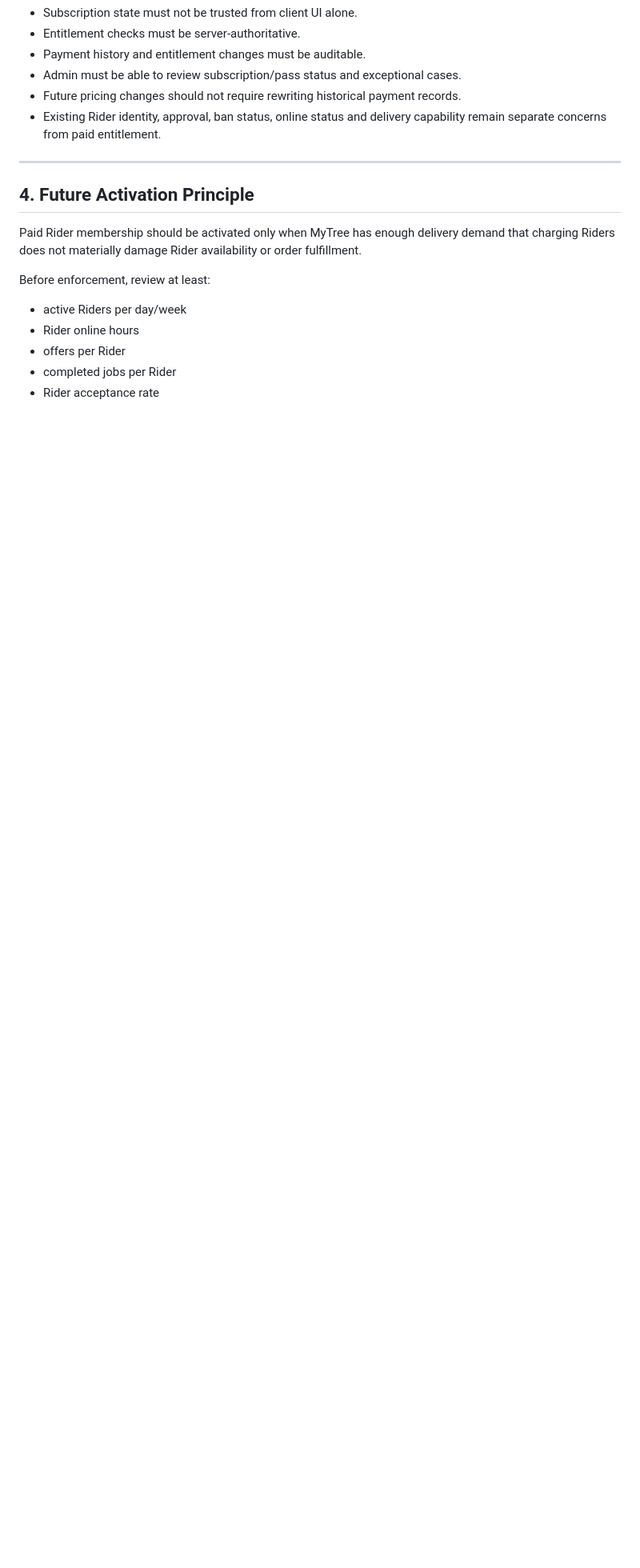
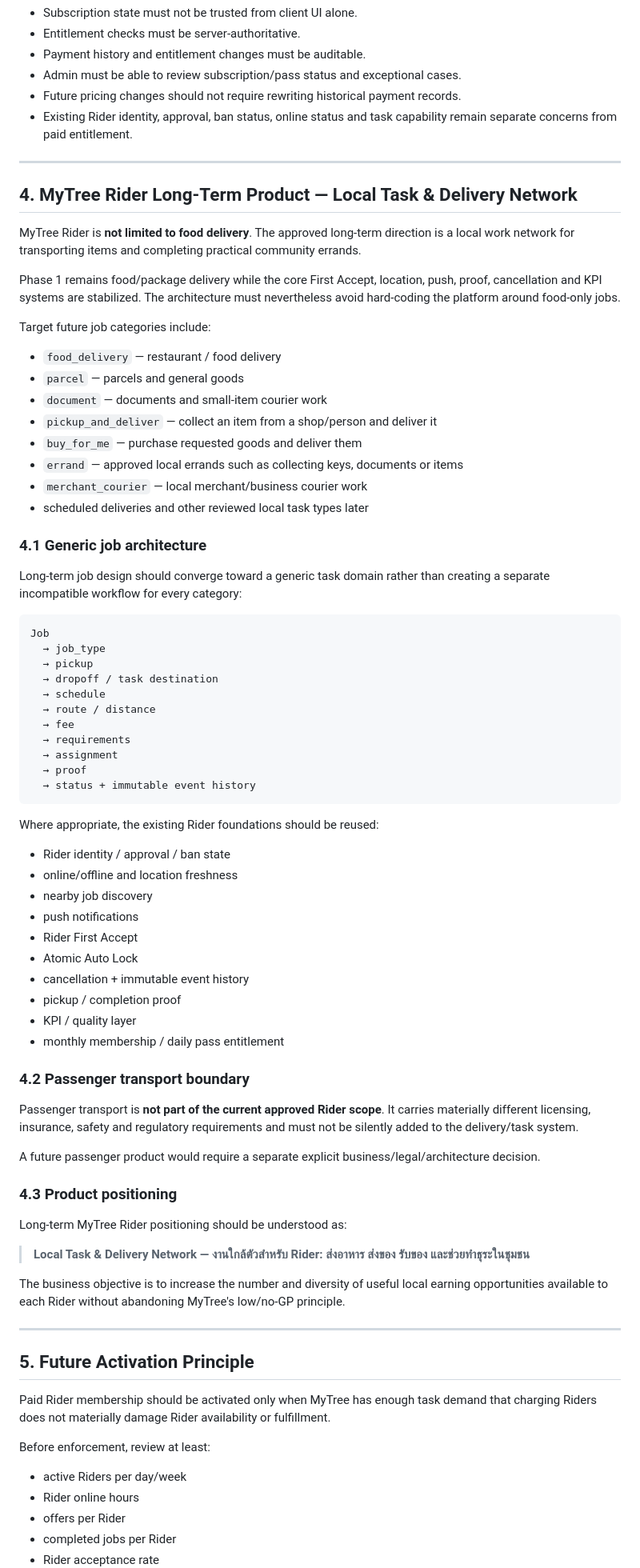
Before and after one commit to deanet2563/local-menu-hub, a Markdown page: docs/MYTREE_BIBLE_ADDENDUM_2026-08-31_RIDER_REVENUE_COST_CONTROL.md, the part around one of its changes. Shown at 80% size. Rendered like a GitHub page; blank space fills up the shorter version.

Commit message:
docs: add local task network and route quote lifecycle

````diff
--- a/docs/MYTREE_BIBLE_ADDENDUM_2026-08-31_RIDER_REVENUE_COST_CONTROL.md
+++ b/docs/MYTREE_BIBLE_ADDENDUM_2026-08-31_RIDER_REVENUE_COST_CONTROL.md
@@ -85,13 +108,77 @@ Requirements:
 - Payment history and entitlement changes must be auditable.
 - Admin must be able to review subscription/pass status and exceptional cases.
 - Future pricing changes should not require rewriting historical payment records.
-- Existing Rider identity, approval, ban status, online status and delivery capability remain separate concerns from paid entitlement.
+- Existing Rider identity, approval, ban status, online status and task capability remain separate concerns from paid entitlement.
 
 ---
 
-## 4. Future Activation Principle
+## 4. MyTree Rider Long-Term Product — Local Task & Delivery Network
 
-Paid Rider membership should be activated only when MyTree has enough delivery demand that charging Riders does not materially damage Rider availability or order fulfillment.
+MyTree Rider is **not limited to food delivery**. The approved long-term direction is a local work network for transporting items and completing practical community errands.
+
+Phase 1 remains food/package delivery while the core First Accept, location, push, proof, cancellation and KPI systems are stabilized. The architecture must nevertheless avoid hard-coding the platform around food-only jobs.
+
+Target future job categories include:
+
+- `food_delivery` — restaurant / food delivery
+- `parcel` — parcels and general goods
+- `document` — documents and small-item courier work
+- `pickup_and_deliver` — collect an item from a shop/person and deliver it
+- `buy_for_me` — purchase requested goods and deliver them
+- `errand` — approved local errands such as collecting keys, documents or items
+- `merchant_courier` — local merchant/business courier work
+- scheduled deliveries and other reviewed local task types later
+
+### 4.1 Generic job architecture
+
+Long-term job design should converge toward a generic task domain rather than creating a separate incompatible workflow for every category:
+
+```text
+Job
+  → job_type
+  → pickup
+  → dropoff / task destination
+  → schedule
+  → route / distance
+  → fee
+  → requirements
+  → assignment
+  → proof
+  → status + immutable event history
+```
+
+Where appropriate, the existing Rider foundations should be reused:
+
+- Rider identity / approval / ban state
+- online/offline and location freshness
+- nearby job discovery
+- push notifications
+- Rider First Accept
+- Atomic Auto Lock
+- cancellation + immutable event history
+- pickup / completion proof
+- KPI / quality layer
+- monthly membership / daily pass entitlement
+
+### 4.2 Passenger transport boundary
+
+Passenger transport is **not part of the current approved Rider scope**. It carries materially different licensing, insurance, safety and regulatory requirements and must not be silently added to the delivery/task system.
+
+A future passenger product would require a separate explicit business/legal/architecture decision.
+
+### 4.3 Product positioning
+
+Long-term MyTree Rider positioning should be understood as:
+
+> **Local Task & Delivery Network — งานใกล้ตัวสำหรับ Rider: ส่งอาหาร ส่งของ รับของ และช่วยทำธุระในชุมชน**
+
+The business objective is to increase the number and diversity of useful local earning opportunities available to each Rider without abandoning MyTree's low/no-GP principle.
+
+---
+
+## 5. Future Activation Principle
+
+Paid Rider membership should be activated only when MyTree has enough task demand that charging Riders does not materially damage Rider availability or fulfillment.
 
 Before enforcement, review at least:
 
````
Also changed, not shown: other parts of docs/MYTREE_BIBLE_ADDENDUM_2026-08-31_RIDER_REVENUE_COST_CONTROL.md (+35 -12 lines).
